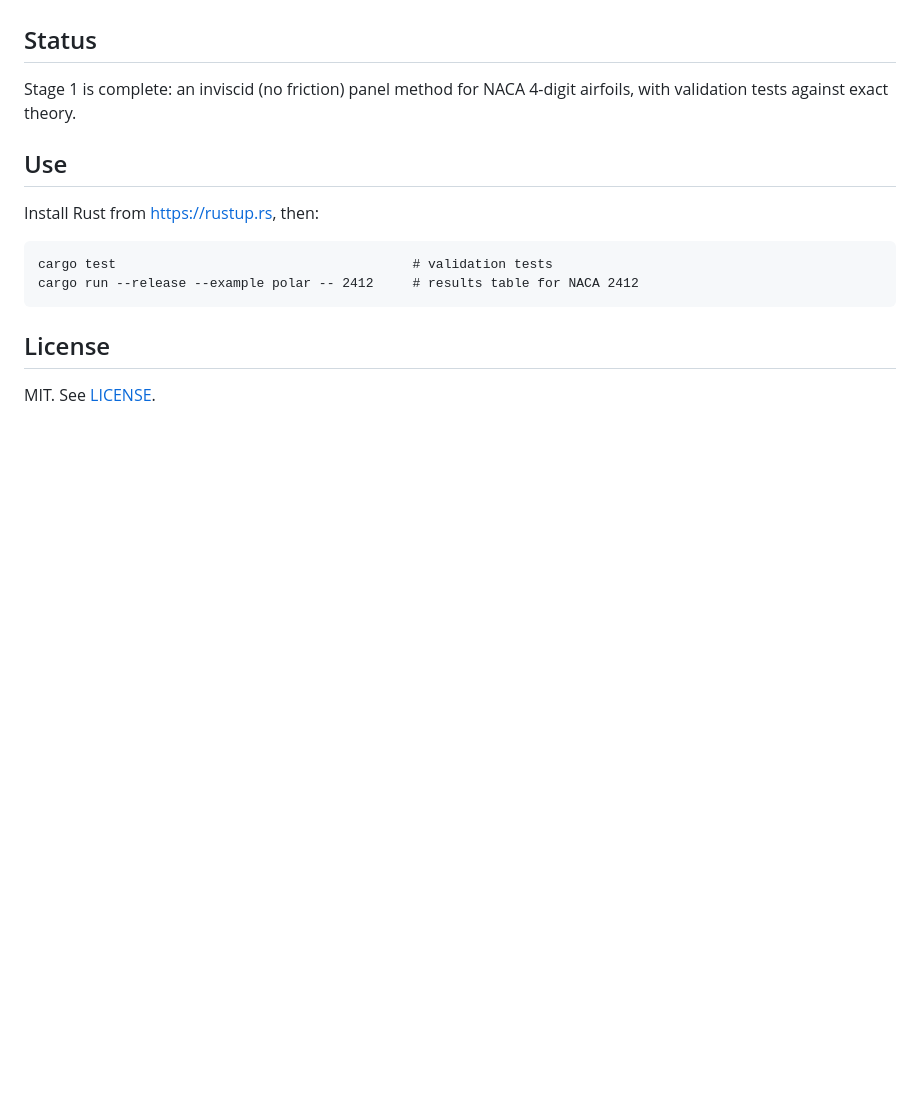
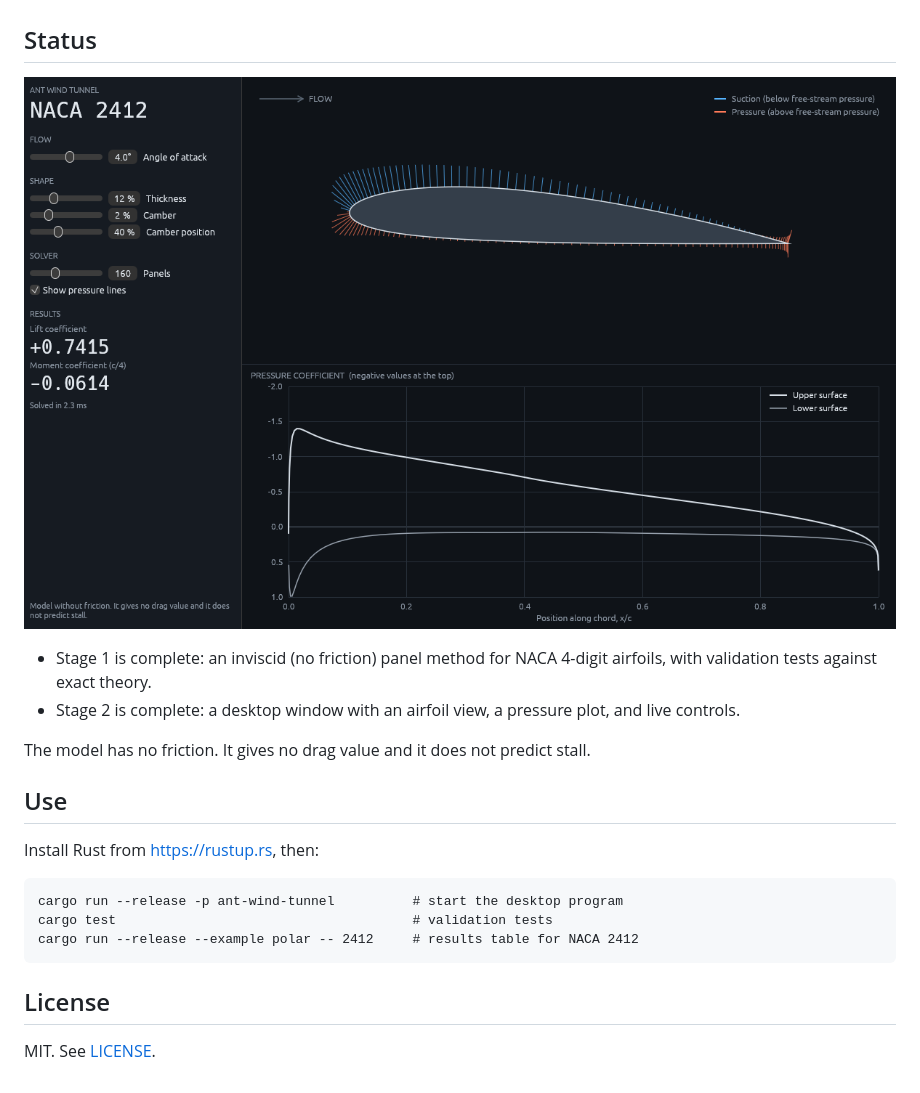
Before and after one commit to Ostrich39/ant-wind-tunnel-sim, a Markdown page: README.md, the part around the change. Drawn GitHub-style; pictures changed too: docs/screenshot.png (added); blank space fills up the shorter version.

````diff
--- a/README.md
+++ b/README.md
@@ -7,14 +7,21 @@ A desktop program, written in Rust, to design and analyze airfoils.
 
 ## Status
 
-Stage 1 is complete: an inviscid (no friction) panel method for NACA 4-digit
-airfoils, with validation tests against exact theory.
+![Program window](docs/screenshot.png)
+
+- Stage 1 is complete: an inviscid (no friction) panel method for NACA 4-digit
+  airfoils, with validation tests against exact theory.
+- Stage 2 is complete: a desktop window with an airfoil view, a pressure
+  plot, and live controls.
+
+The model has no friction. It gives no drag value and it does not predict stall.
 
 ## Use
 
 Install Rust from https://rustup.rs, then:
 
 ```
+cargo run --release -p ant-wind-tunnel          # start the desktop program
 cargo test                                      # validation tests
 cargo run --release --example polar -- 2412     # results table for NACA 2412
 ```
````
Also changed, not shown: GOALS.md (+12 -2 lines), REFERENCES.md (+7 -0 lines), 7 other files.
